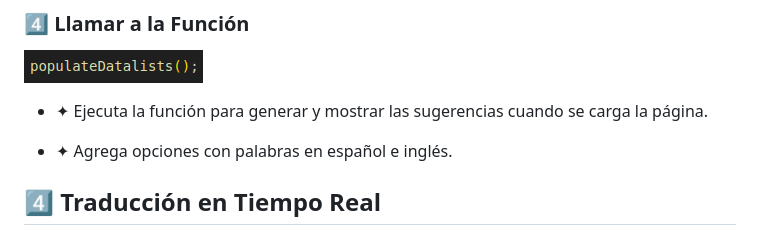
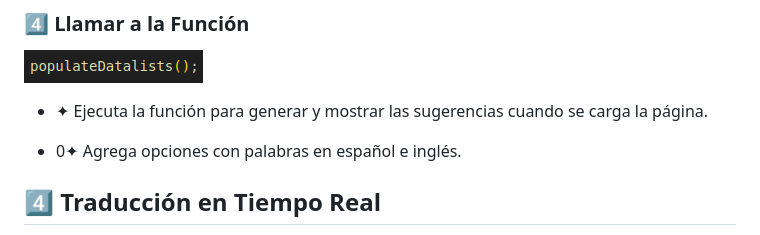
Before and after one commit to mahamsajid55/traductor-MAA, a Markdown page: README.md, the part around the change. GitHub-like rendering.

Commit message:
actualizar

```diff
--- a/README.md
+++ b/README.md
@@ -106,7 +106,7 @@ La función populateDatalists() agrega dinámicamente sugerencias de palabras a
 - ✦ Ejecuta la función para generar y mostrar las sugerencias cuando se carga la página.
 
 
-- ✦ Agrega opciones con palabras en español e inglés.
+- 0✦ Agrega opciones con palabras en español e inglés.
 
 ## 4️⃣ Traducción en Tiempo Real
 
```
